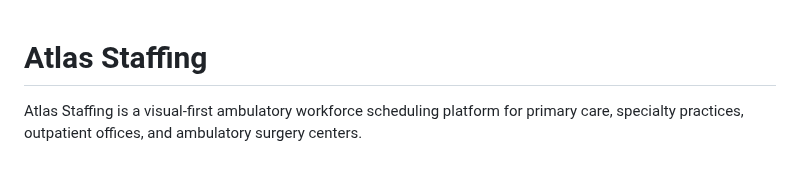
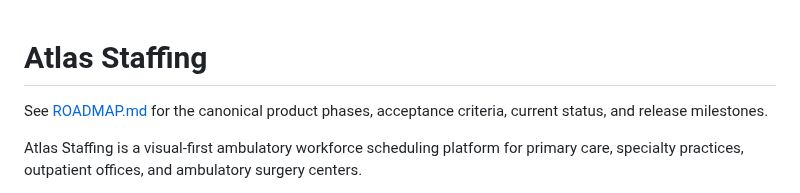
Before and after one commit to arwentz01/Project-Atlas, a Markdown page: README.md, the part around the change. Rendered like a GitHub page; blank space fills up the shorter version.

Commit message:
Phase 1 foundation and roadmap (README.md)

```diff
--- a/README.md
+++ b/README.md
@@ -1,4 +1,6 @@
 # Atlas Staffing
+
+See [ROADMAP.md](ROADMAP.md) for the canonical product phases, acceptance criteria, current status, and release milestones.
 
 Atlas Staffing is a visual-first ambulatory workforce scheduling platform for primary care, specialty practices, outpatient offices, and ambulatory surgery centers.
 
```
